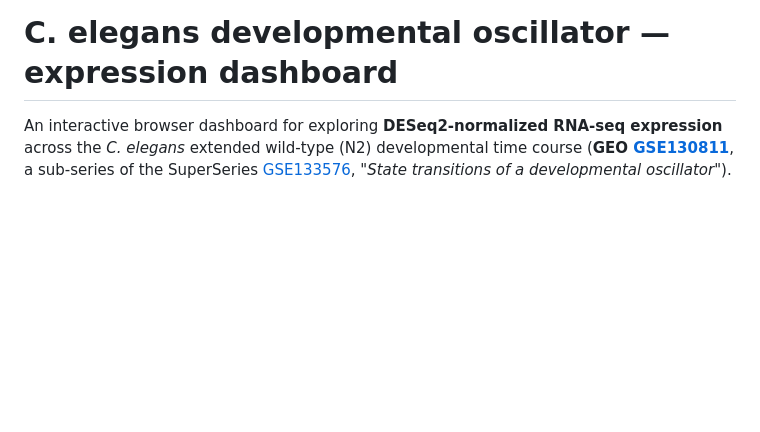
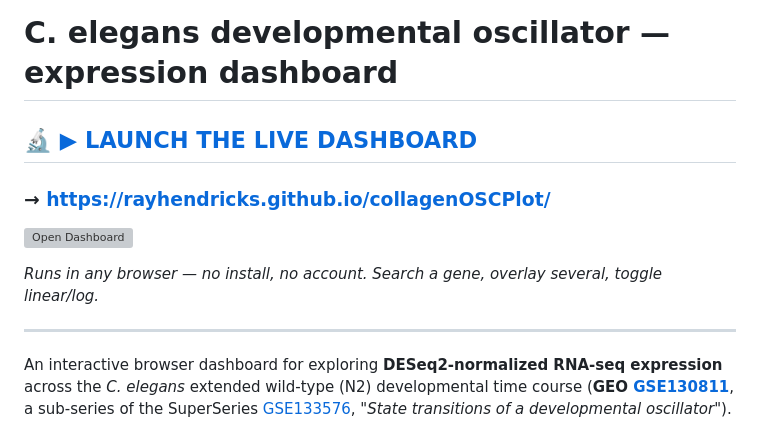
Before and after one commit to rayhendricks/collagenOSCPlot, a Markdown page: README.md, the part around the change. Drawn GitHub-style; blank space fills up the shorter version; grey boxes are pictures that could not be loaded.

Commit message:
README: feature live dashboard link prominently at top
Co-Authored-By: Claude Opus 4.8 <noreply@anthropic.com>

```diff
--- a/README.md
+++ b/README.md
@@ -1,4 +1,14 @@
 # C. elegans developmental oscillator — expression dashboard
+
+## 🔬 **[▶ LAUNCH THE LIVE DASHBOARD](https://rayhendricks.github.io/collagenOSCPlot/)**
+
+### → https://rayhendricks.github.io/collagenOSCPlot/
+
+[![Open Dashboard](https://img.shields.io/badge/▶_OPEN_LIVE_DASHBOARD-rayhendricks.github.io%2FcollagenOSCPlot-2ea44f?style=for-the-badge&logo=plotly&logoColor=white)](https://rayhendricks.github.io/collagenOSCPlot/)
+
+*Runs in any browser — no install, no account. Search a gene, overlay several, toggle linear/log.*
+
+---
 
 An interactive browser dashboard for exploring **DESeq2-normalized RNA-seq expression**
 across the *C. elegans* extended wild-type (N2) developmental time course
```
